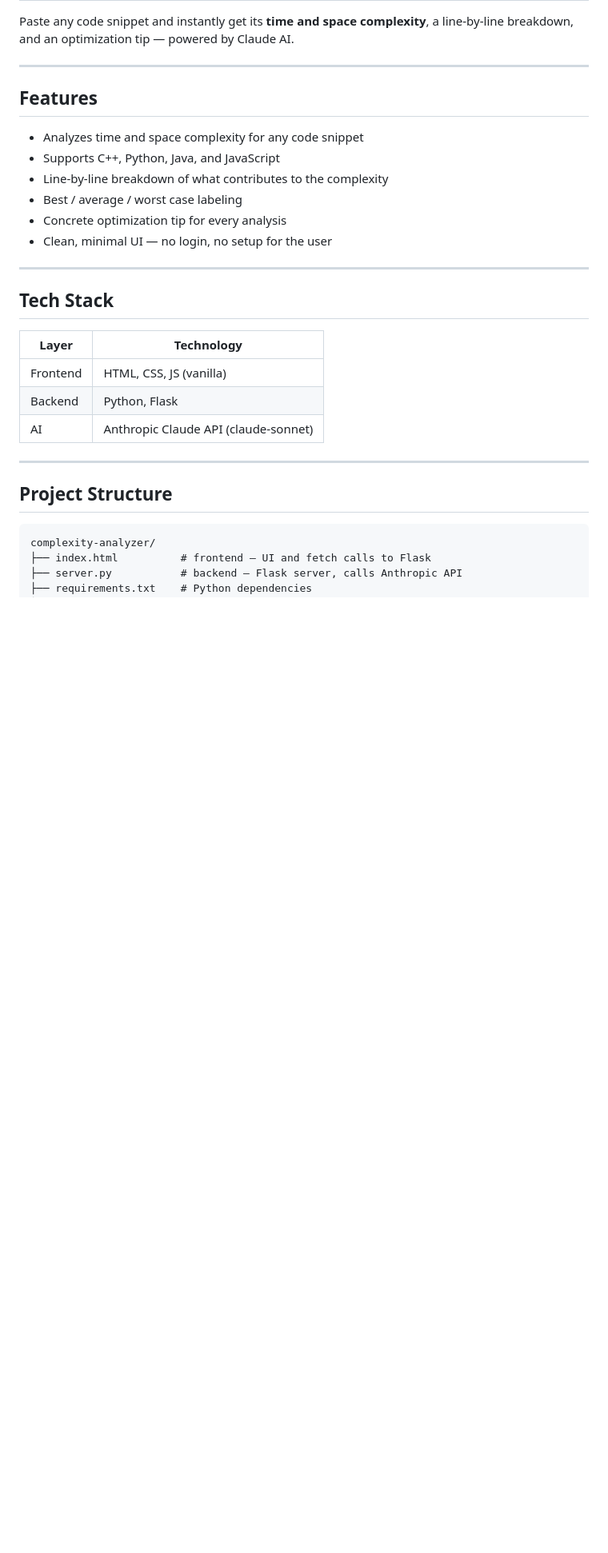
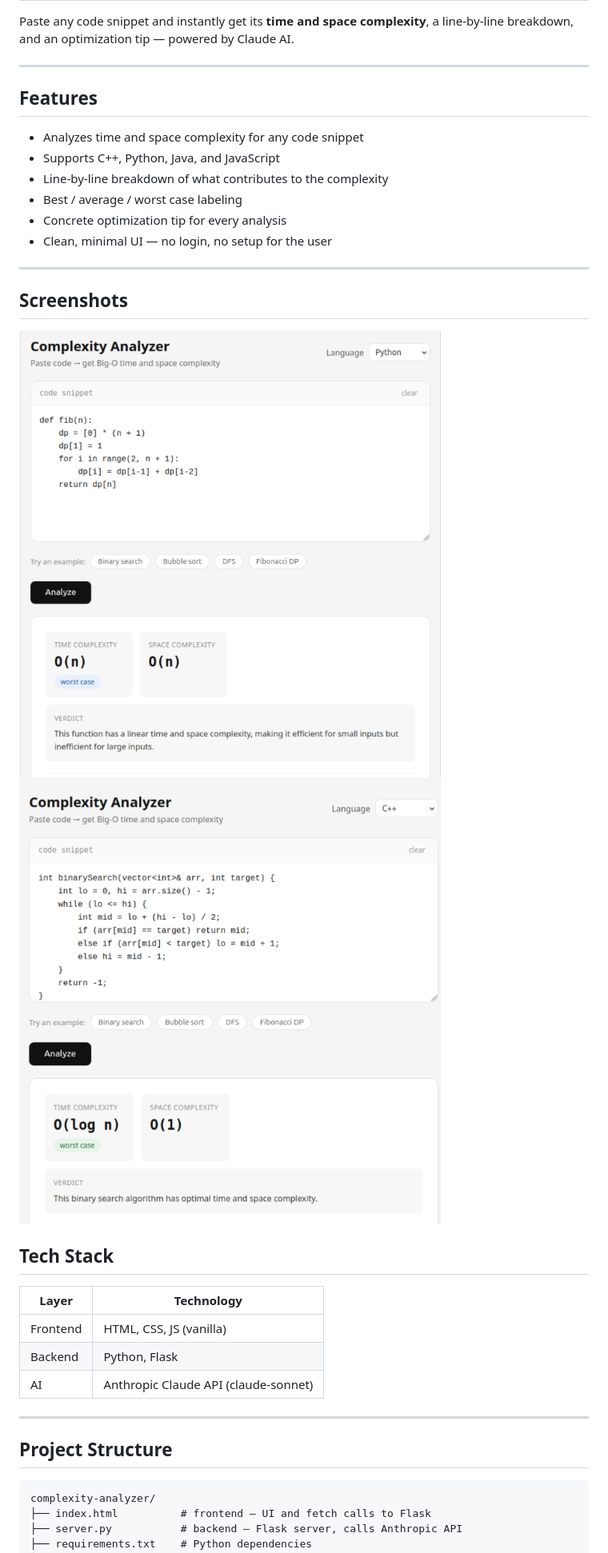
Before and after one commit to aryan-canva/Complexity-Analyzer, a Markdown page: README.md, the part around the change. Shown at 80% size. Drawn GitHub-style; pictures changed too: images/test1.png (added), images/test2.png (added); blank space fills up the shorter version.

Commit message:
added index.html, ss for readme, updated server.py

```diff
--- a/README.md
+++ b/README.md
@@ -14,6 +14,10 @@ Paste any code snippet and instantly get its **time and space complexity**, a li
 - Clean, minimal UI  — no login, no setup for the user
 
 ----
+
+## Screenshots
+![test1](images/test1.png)
+![test2](images/test2.png)
 
 ## Tech Stack
 
```
Also changed, not shown: 4 other files.
